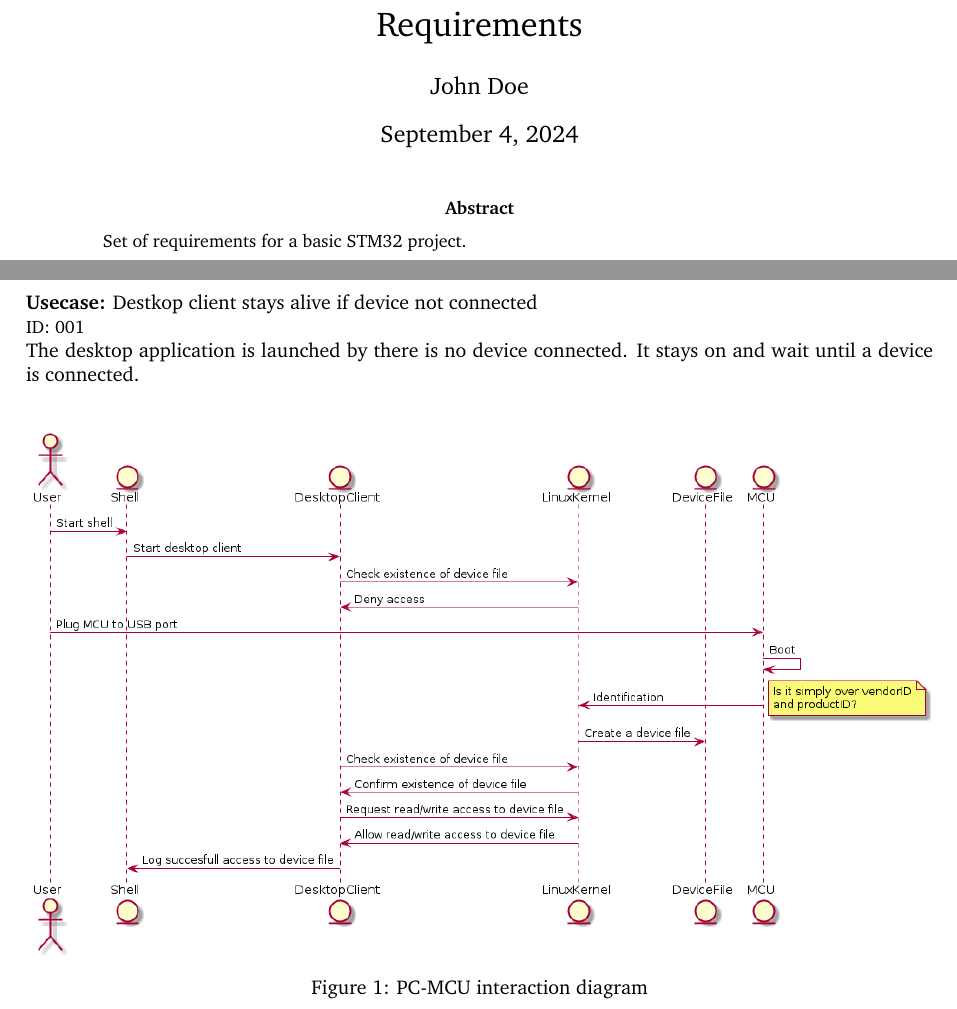
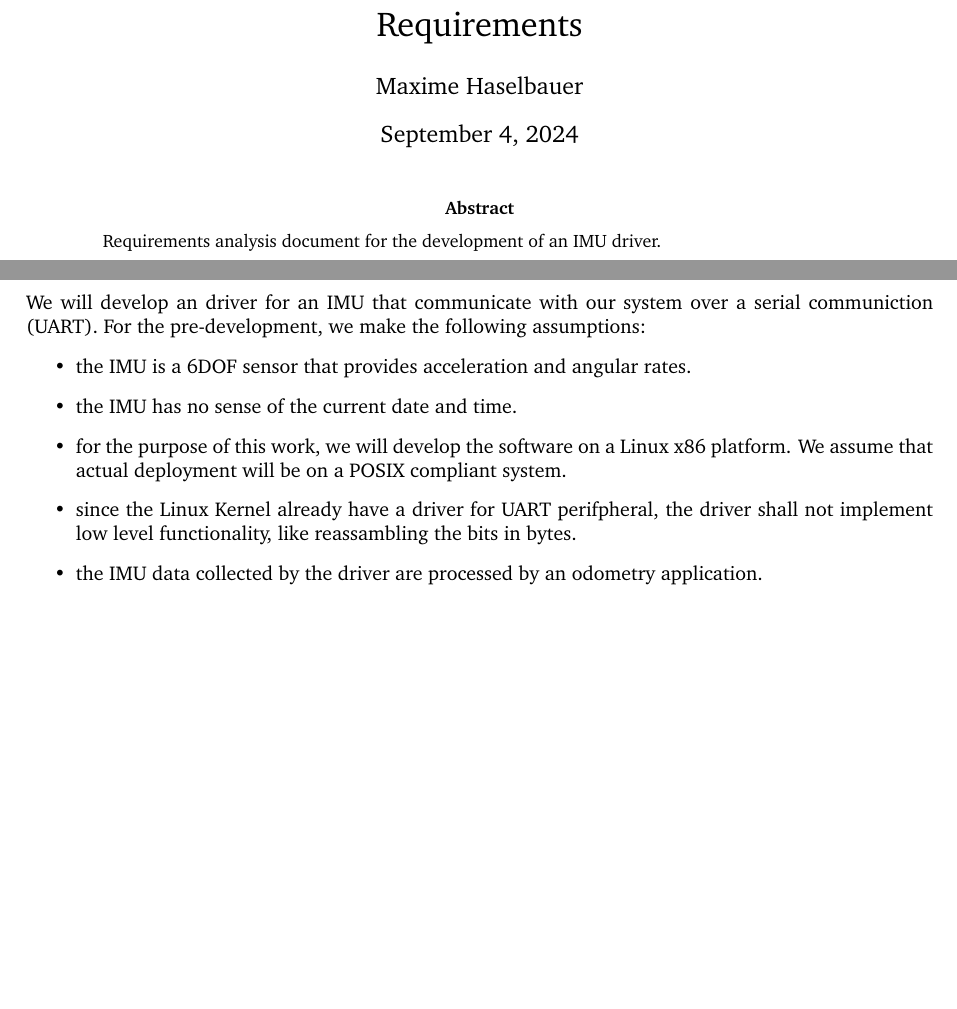
Before and after one commit to renn0xtek9/assignment, a LaTeX paper (documentation/requirements_engineering/requirements_document.tex, which reads documentation/requirements_engineering/introduction.tex, documentation/requirements_engineering/use_cases.tex): two parts of pages 1 and 3 of 4 before the commit and two parts of pages 1 and 2 of 5 after it, joined at a grey line, cut so that both start at the same text, the shorter picture padded with empty space. Compiled offline with pdfLaTeX; a LaTeX package or settings file that is missing is left out.

Commit message:
Add introduction and high level system overview to requirements document

```diff
--- /dev/null
+++ b/documentation/requirements_engineering/introduction.tex
@@ -0,0 +1,10 @@
+\section{Introduction}
+We will develop an driver for an IMU that communicate with our system over a serial communiction (UART).
+For the pre-development, we make the following assumptions:
+\begin{itemize}
+    \item the IMU is a 6DOF sensor that provides acceleration and angular rates.
+    \item the IMU has no sense of the current date and time.
+    \item for the purpose of this work, we will develop the software on a Linux x86 platform. We assume that actual deployment will be on a POSIX compliant system.
+    \item since the Linux Kernel already have a driver for UART perifpheral, the driver shall not implement low level functionality, like reassambling the bits in bytes.
+    \item the IMU data collected by the driver are processed by an odometry application.
+\end{itemize}
--- a/documentation/requirements_engineering/requirements_document.tex
+++ b/documentation/requirements_engineering/requirements_document.tex
@@ -36,7 +36,7 @@
 
 
 \title{Requirements}
-\author{John Doe}
+\author{Maxime Haselbauer}
 \addbibresource{./library.bib}
 \setlength{\parindent}{0pt}
 \makeindex
@@ -46,7 +46,7 @@
 \begin{document}
 \maketitle
 \begin{abstract}
-Set of requirements for a basic STM32 project.
+Requirements analysis document for the development of an IMU driver.
 \end{abstract}
 \printnomenclature
 \printglossaries
--- a/documentation/requirements_engineering/use_cases.tex
+++ b/documentation/requirements_engineering/use_cases.tex
@@ -1,9 +1 @@
 \section{Use cases}
-\usecase{Destkop client stays alive if device not connected}{001}{The desktop application is launched by there is no device connected. It stays on and wait until a device is connected.}
-
-\begin{figure}[ht]
-	\centering
-	\includegraphics[width=1.0 \textwidth]{./diagrams/pc_mcu_interaction_diagram.png}
-	\caption{PC-MCU interaction diagram}
-	\label{fig_pc_mcu_interaction}
-\end{figure}
```
Also changed, not shown: documentation/requirements_engineering/high_level_system_overview.tex (+32 -0 lines), documentation/requirements_engineering/diagrams/pc_mcu_interaction_diagram.png (deleted), documentation/requirements_engineering/requirements_document.tex (1 more changed lines), 1 other file.
